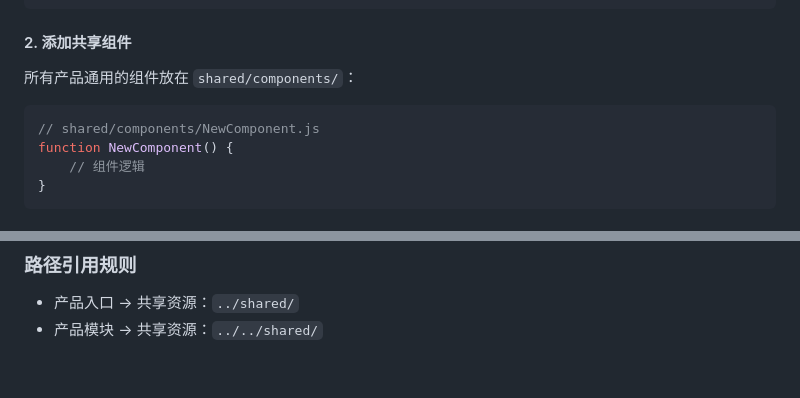
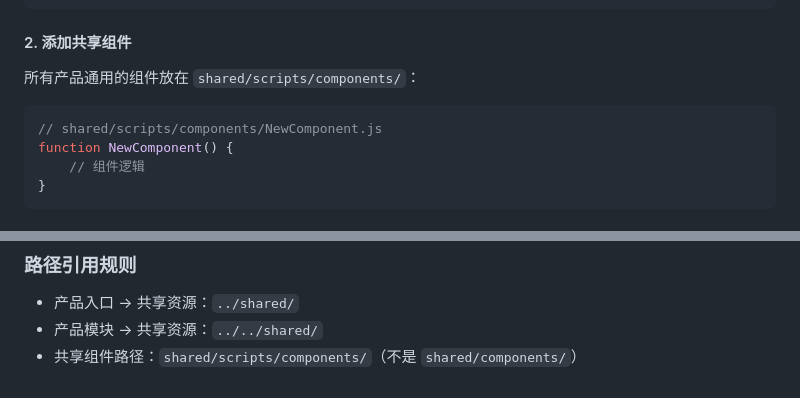
Before and after one commit to HOHOCA/functional-system-prototype, a Markdown page: README.md, 2 parts joined by grey strips. GitHub-like rendering.

````diff
--- a/README.md
+++ b/README.md
@@ -157,9 +179,9 @@ cp -r proton-client/ mozi-client/
 ```
 
 #### 2. 添加共享组件
-所有产品通用的组件放在 `shared/components/`：
+所有产品通用的组件放在 `shared/scripts/components/`：
 ```javascript
-// shared/components/NewComponent.js
+// shared/scripts/components/NewComponent.js
 function NewComponent() {
     // 组件逻辑
 }
@@ -210,3 +232,4 @@ function ProtonSpecificComponent() {
 ### 路径引用规则
 - 产品入口 → 共享资源：`../shared/`
 - 产品模块 → 共享资源：`../../shared/`
+- 共享组件路径：`shared/scripts/components/`（不是 `shared/components/`）
````
Also changed, not shown: other parts of README.md (+29 -7 lines).
